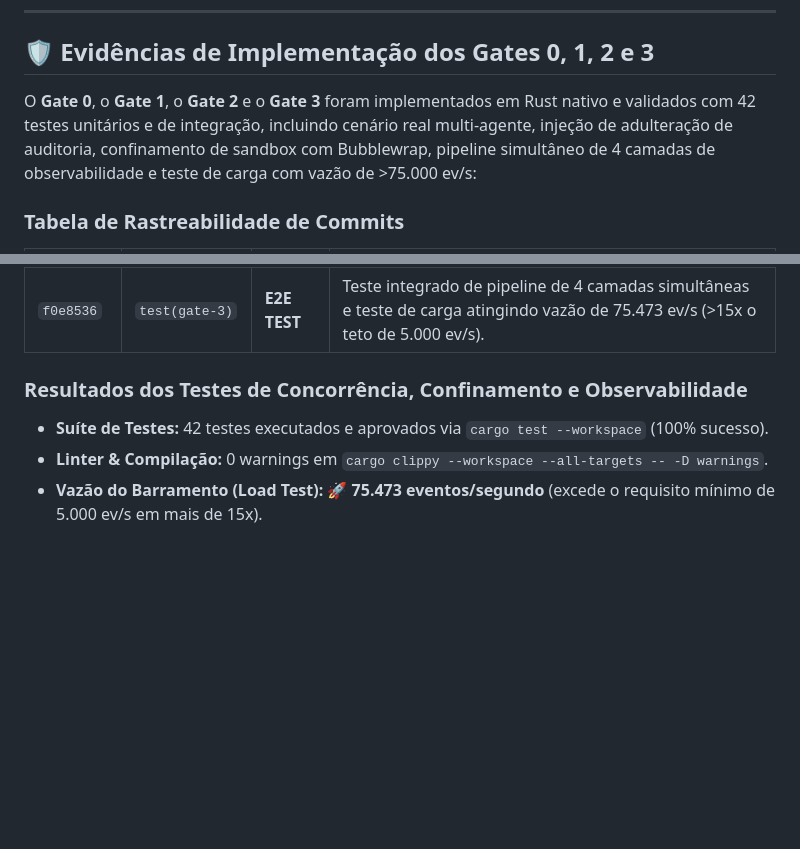
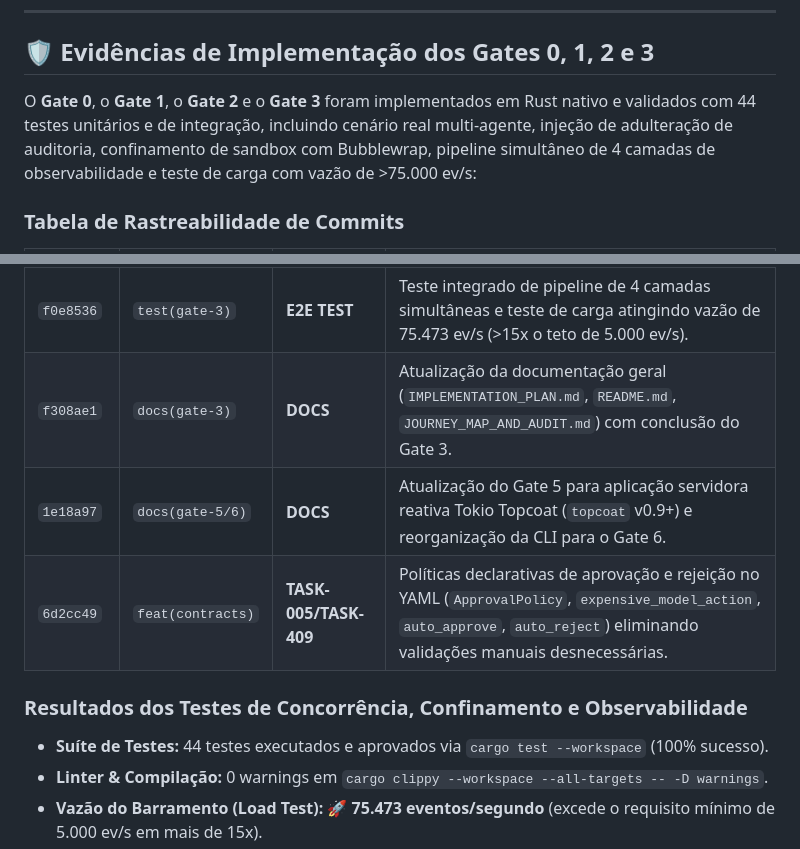
Before and after one commit to geanderson-ai/orbity-agentic-orchestrator, a Markdown page: README.md, 2 parts joined by grey strips. GitHub-like rendering; blank space fills up the shorter version.

Commit message:
docs: update IMPLEMENTATION_PLAN.md with current status and Gate 4 next steps

```diff
--- a/README.md
+++ b/README.md
@@ -81,7 +81,7 @@ O projeto segue a metodologia de **Quality Gates** estruturada em 8 fases:
 
 ## 🛡️ Evidências de Implementação dos Gates 0, 1, 2 e 3
 
-O **Gate 0**, o **Gate 1**, o **Gate 2** e o **Gate 3** foram implementados em Rust nativo e validados com 42 testes unitários e de integração, incluindo cenário real multi-agente, injeção de adulteração de auditoria, confinamento de sandbox com Bubblewrap, pipeline simultâneo de 4 camadas de observabilidade e teste de carga com vazão de >75.000 ev/s:
+O **Gate 0**, o **Gate 1**, o **Gate 2** e o **Gate 3** foram implementados em Rust nativo e validados com 44 testes unitários e de integração, incluindo cenário real multi-agente, injeção de adulteração de auditoria, confinamento de sandbox com Bubblewrap, pipeline simultâneo de 4 camadas de observabilidade e teste de carga com vazão de >75.000 ev/s:
 
 ### Tabela de Rastreabilidade de Commits
 
@@ -112,9 +112,12 @@ O **Gate 0**, o **Gate 1**, o **Gate 2** e o **Gate 3** foram implementados em R
 | `826c7f0` | `feat(gate-3)` | **TASK-304** | Camada 3: Audit Logs (`AuditLogSink`) persistindo eventos no SQLite WAL com encadeamento de hash SHA-256. |
 | `6b222cc` | `feat(gate-3)` | **TASK-305** | Camada 4: Telemetry Logs (`TelemetrySink`, `SpanTree`, `TelemetryMetrics`) com spans hierárquicos e exportador OpenTelemetry/OTLP JSON. |
 | `f0e8536` | `test(gate-3)` | **E2E TEST** | Teste integrado de pipeline de 4 camadas simultâneas e teste de carga atingindo vazão de 75.473 ev/s (>15x o teto de 5.000 ev/s). |
+| `f308ae1` | `docs(gate-3)` | **DOCS** | Atualização da documentação geral (`IMPLEMENTATION_PLAN.md`, `README.md`, `JOURNEY_MAP_AND_AUDIT.md`) com conclusão do Gate 3. |
+| `1e18a97` | `docs(gate-5/6)` | **DOCS** | Atualização do Gate 5 para aplicação servidora reativa Tokio Topcoat (`topcoat` v0.9+) e reorganização da CLI para o Gate 6. |
+| `6d2cc49` | `feat(contracts)` | **TASK-005/TASK-409** | Políticas declarativas de aprovação e rejeição no YAML (`ApprovalPolicy`, `expensive_model_action`, `auto_approve`, `auto_reject`) eliminando validações manuais desnecessárias. |
 
 ### Resultados dos Testes de Concorrência, Confinamento e Observabilidade
-- **Suíte de Testes:** 42 testes executados e aprovados via `cargo test --workspace` (100% sucesso).
+- **Suíte de Testes:** 44 testes executados e aprovados via `cargo test --workspace` (100% sucesso).
 - **Linter & Compilação:** 0 warnings em `cargo clippy --workspace --all-targets -- -D warnings`.
 - **Vazão do Barramento (Load Test):** 🚀 **75.473 eventos/segundo** (excede o requisito mínimo de 5.000 ev/s em mais de 15x).
 - **Cenário Multi-Agente Concorrente (`crates/orbity-storage/tests/real_multi_agent_scenario.rs`):**
```
Also changed, not shown: IMPLEMENTATION_PLAN.md (+28 -2 lines), JOURNEY_MAP_AND_AUDIT.md (+4 -1 lines).
